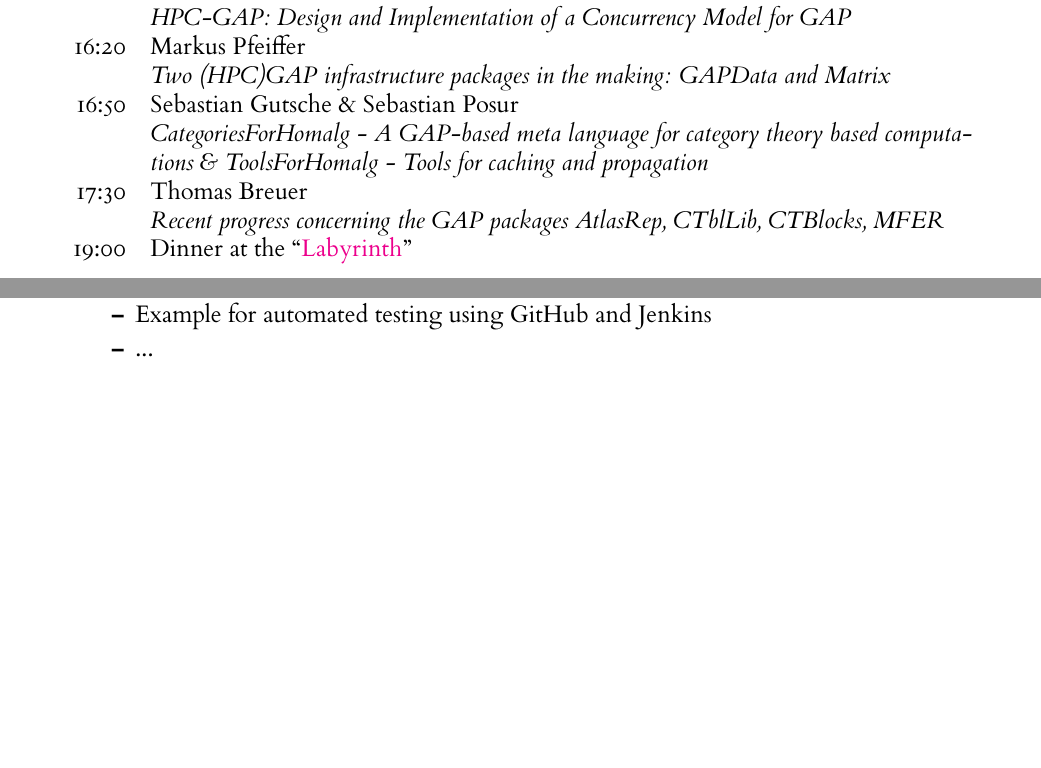
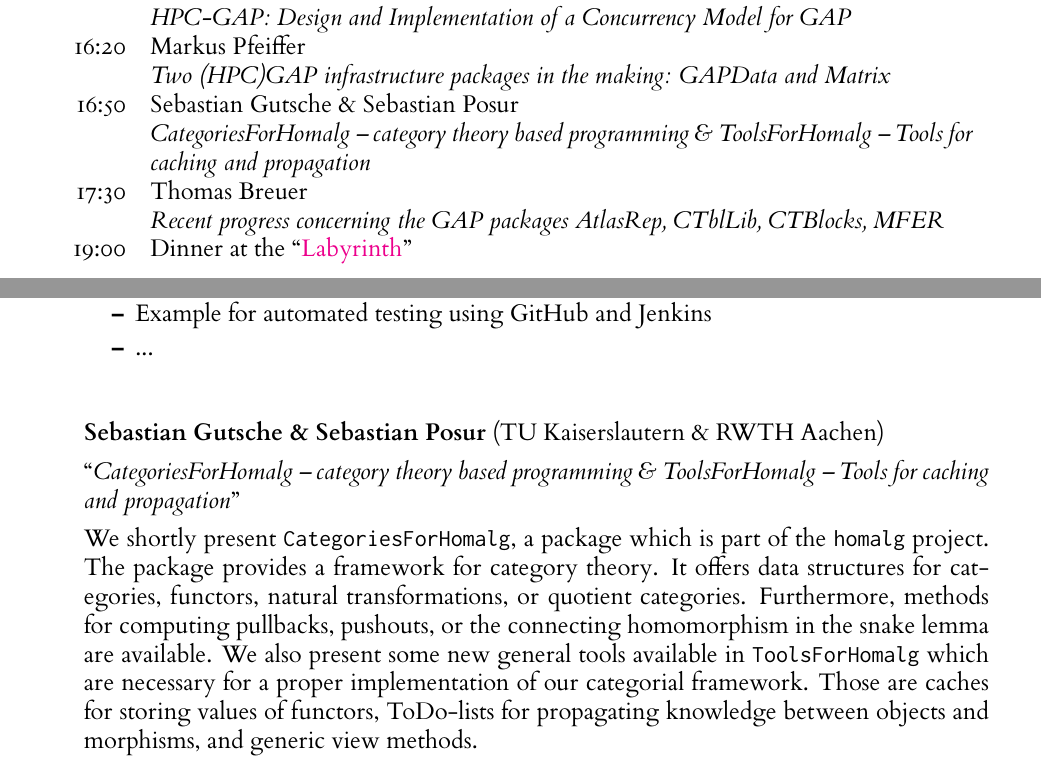
Before and after one commit to olexandr-konovalov/gapdays2014, a LaTeX document (gapday2014-program.tex): two parts of pages 2 and 3 of 4, joined at a grey line, cut so that both start at the same text, the shorter picture padded with empty space. The pictures show the PDF file gapday2014-program.pdf that the author committed with the source.

Commit message:
Add slides and abstracts for Sebastian Gutsche & Posur

```diff
--- a/gapday2014-program.tex
+++ b/gapday2014-program.tex
@@ -83,7 +83,7 @@ in room 008, coding sessions in rooms 003 and 103.
 \newday{Wednesday, August 27}
 \vortrag{10:00}{Reimer Behrends}{HPC-GAP: Design and Implementation of a Concurrency Model for GAP}
 \vortrag{16:20}{Markus Pfeiffer}{Two (HPC)GAP infrastructure packages in the making: GAPData and Matrix}
-\vortrag{16:50}{Sebastian Gutsche \& Sebastian Posur}{CategoriesForHomalg - A GAP-based meta language for category theory based computations \& ToolsForHomalg - Tools for caching and propagation}
+\vortrag{16:50}{Sebastian Gutsche \& Sebastian Posur}{CategoriesForHomalg -- category theory based programming \& ToolsForHomalg -- Tools for caching and propagation}
 \vortrag{17:30}{Thomas Breuer}{Recent progress concerning the GAP packages AtlasRep, CTblLib, CTBlocks, MFER}
 
 19:00 & Dinner at the ``\href{http://www.labyrinthaachen.de/}{Labyrinth}'' \\
@@ -167,6 +167,19 @@ by participants. Some possibilities include:
 \end{Abstract}
 
 
+\begin{Abstract}{Sebastian Gutsche \& Sebastian Posur}{TU Kaiserslautern \& RWTH Aachen}{CategoriesForHomalg -- category theory based programming \& ToolsForHomalg -- Tools for caching and propagation}
+We shortly present \texttt{CategoriesForHomalg}, a package which is part of the \texttt{homalg} project.
+The package provides a framework for category theory.
+It offers data structures for categories, functors, natural transformations, or quotient categories.
+Furthermore, methods for computing pullbacks, pushouts, or the connecting homomorphism in the snake lemma
+are available.
+We also present some new general tools available in \texttt{ToolsForHomalg} which are necessary for
+a proper implementation of our categorial framework.
+Those are caches for storing values of functors, ToDo-lists for propagating knowledge between objects and morphisms,
+and generic view methods.
+\end{Abstract}
+
+
 \begin{Abstract}{Delaram Kahrobaei}{City University of New York}{Conjugacy problem in polycyclic groups in GAP and applications}
 Polycyclic Package in GAP has a great computational capacity.
 B. Eick and W. Nickel, Polycyclic: Computation with polycyclic groups, a GAP 4 package, \url{http://www.gap-system.org/Packages/polycyclic.html}.
```
Also changed, not shown: _data/participants.yml (+2 -0 lines), gapday2014-program.pdf, talks/GAP_Days_2014_Gutsche_Posur.pdf (added).
